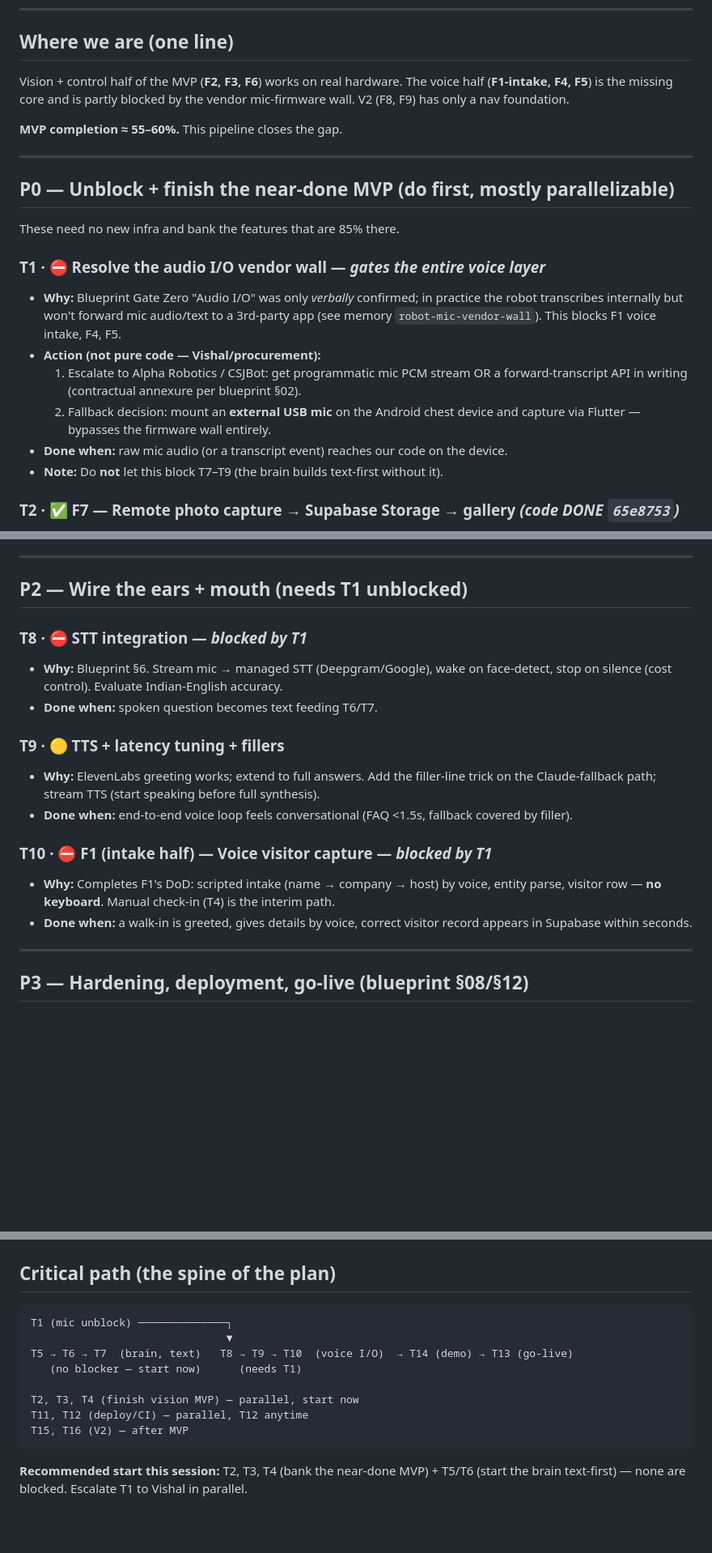
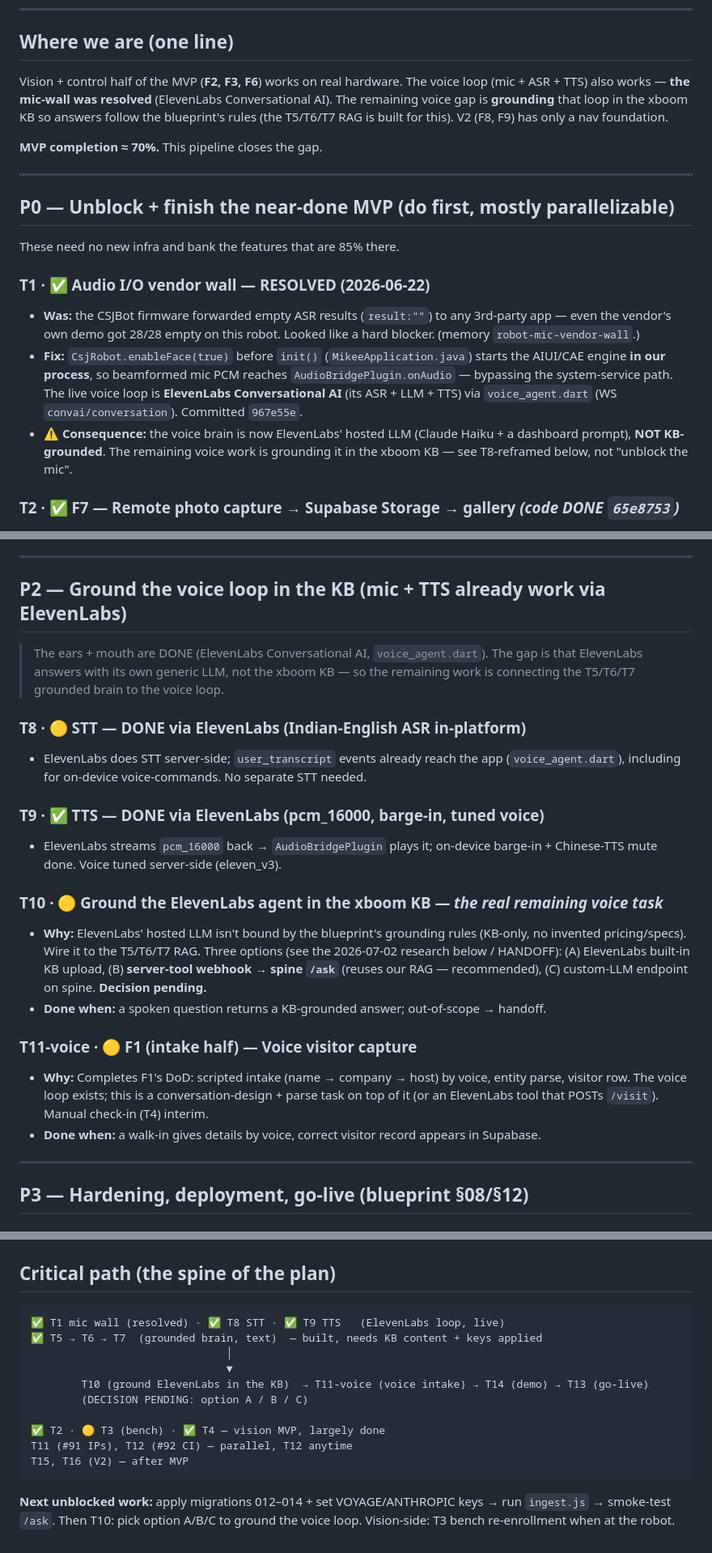
Before and after one commit to nishant-6585/TimoDesk, a Markdown page: TASK_PIPELINE.md, 3 parts joined by grey strips. Shown at 81% size. GitHub-like rendering; blank space fills up the shorter version.

Commit message:
docs: correct mic-wall status (RESOLVED) + reframe P2 as KB-grounding
The pipeline overstated the CSJBot mic-wall as an active blocker (T1); it was
resolved 2026-06-22 via enableFace(true) → live ElevenLabs Conversational AI
voice loop. STT (T8) + TTS (T9) are done via ElevenLabs. Reframed the remaining
voice work as grounding that loop in the xboom KB (T5/T6/T7 RAG) — decision
pending between (A) ElevenLabs built-in KB, (B) server-tool webhook to /ask, or
(C) custom-LLM endpoint. MVP estimate 55-60% -> ~70%.

Co-Authored-By: Claude Opus 4.8 (1M context) <noreply@anthropic.com>

````diff
--- a/TASK_PIPELINE.md
+++ b/TASK_PIPELINE.md
@@ -12,10 +12,12 @@
 ## Where we are (one line)
 
 Vision + control half of the MVP (**F2, F3, F6**) works on real hardware. The voice
-half (**F1-intake, F4, F5**) is the missing core and is partly blocked by the vendor
-mic-firmware wall. V2 (F8, F9) has only a nav foundation.
+loop (mic + ASR + TTS) also works — **the mic-wall was resolved** (ElevenLabs
+Conversational AI). The remaining voice gap is **grounding** that loop in the xboom
+KB so answers follow the blueprint's rules (the T5/T6/T7 RAG is built for this).
+V2 (F8, F9) has only a nav foundation.
 
-**MVP completion ≈ 55–60%.** This pipeline closes the gap.
+**MVP completion ≈ 70%.** This pipeline closes the gap.
 
 ---
 
@@ -23,17 +25,18 @@ mic-firmware wall. V2 (F8, F9) has only a nav foundation.
 
 These need no new infra and bank the features that are 85% there.
 
-### T1 · ⛔ Resolve the audio I/O vendor wall  — *gates the entire voice layer*
-- **Why:** Blueprint Gate Zero "Audio I/O" was only *verbally* confirmed; in practice
-  the robot transcribes internally but won't forward mic audio/text to a 3rd-party app
-  (see memory `robot-mic-vendor-wall`). This blocks F1 voice intake, F4, F5.
-- **Action (not pure code — Vishal/procurement):**
-  1. Escalate to Alpha Robotics / CSJBot: get programmatic mic PCM stream OR a
-     forward-transcript API in writing (contractual annexure per blueprint §02).
-  2. Fallback decision: mount an **external USB mic** on the Android chest device and
-     capture via Flutter — bypasses the firmware wall entirely.
-- **Done when:** raw mic audio (or a transcript event) reaches our code on the device.
-- **Note:** Do **not** let this block T7–T9 (the brain builds text-first without it).
+### T1 · ✅ Audio I/O vendor wall — RESOLVED (2026-06-22)
+- **Was:** the CSJBot firmware forwarded empty ASR results (`result:""`) to any
+  3rd-party app — even the vendor's own demo got 28/28 empty on this robot. Looked
+  like a hard blocker. (memory `robot-mic-vendor-wall`.)
+- **Fix:** `CsjRobot.enableFace(true)` before `init()` (`MikeeApplication.java`)
+  starts the AIUI/CAE engine **in our process**, so beamformed mic PCM reaches
+  `AudioBridgePlugin.onAudio` — bypassing the system-service path. The live voice
+  loop is **ElevenLabs Conversational AI** (its ASR + LLM + TTS) via
+  `voice_agent.dart` (WS `convai/conversation`). Committed `967e55e`.
+- **⚠️ Consequence:** the voice brain is now ElevenLabs' hosted LLM (Claude Haiku +
+  a dashboard prompt), **NOT KB-grounded**. The remaining voice work is grounding it
+  in the xboom KB — see T8-reframed below, not "unblock the mic".
 
 ### T2 · ✅ F7 — Remote photo capture → Supabase Storage → gallery  *(code DONE `65e8753`)*
 - **Why:** Blueprint F7 (LOW effort, MVP). Snapshot intent + `capture` table exist;
@@ -98,24 +101,33 @@ These need no new infra and bank the features that are 85% there.
 
 ---
 
-## P2 — Wire the ears + mouth (needs T1 unblocked)
+## P2 — Ground the voice loop in the KB (mic + TTS already work via ElevenLabs)
 
-### T8 · ⛔ STT integration  — *blocked by T1*
-- **Why:** Blueprint §6. Stream mic → managed STT (Deepgram/Google), wake on face-detect,
-  stop on silence (cost control). Evaluate Indian-English accuracy.
-- **Done when:** spoken question becomes text feeding T6/T7.
+> The ears + mouth are DONE (ElevenLabs Conversational AI, `voice_agent.dart`).
+> The gap is that ElevenLabs answers with its own generic LLM, not the xboom KB —
+> so the remaining work is connecting the T5/T6/T7 grounded brain to the voice loop.
 
-### T9 · 🟡 TTS + latency tuning + fillers
-- **Why:** ElevenLabs greeting works; extend to full answers. Add the filler-line trick
-  on the Claude-fallback path; stream TTS (start speaking before full synthesis).
-- **Done when:** end-to-end voice loop feels conversational (FAQ <1.5s, fallback covered
-  by filler).
+### T8 · 🟡 STT — DONE via ElevenLabs (Indian-English ASR in-platform)
+- ElevenLabs does STT server-side; `user_transcript` events already reach the app
+  (`voice_agent.dart`), including for on-device voice-commands. No separate STT needed.
 
-### T10 · ⛔ F1 (intake half) — Voice visitor capture  — *blocked by T1*
+### T9 · ✅ TTS — DONE via ElevenLabs (pcm_16000, barge-in, tuned voice)
+- ElevenLabs streams `pcm_16000` back → `AudioBridgePlugin` plays it; on-device
+  barge-in + Chinese-TTS mute done. Voice tuned server-side (eleven_v3).
+
+### T10 · 🟡 Ground the ElevenLabs agent in the xboom KB — *the real remaining voice task*
+- **Why:** ElevenLabs' hosted LLM isn't bound by the blueprint's grounding rules
+  (KB-only, no invented pricing/specs). Wire it to the T5/T6/T7 RAG. Three options
+  (see the 2026-07-02 research below / HANDOFF): (A) ElevenLabs built-in KB upload,
+  (B) **server-tool webhook → spine `/ask`** (reuses our RAG — recommended), (C)
+  custom-LLM endpoint on spine. **Decision pending.**
+- **Done when:** a spoken question returns a KB-grounded answer; out-of-scope → handoff.
+
+### T11-voice · 🟡 F1 (intake half) — Voice visitor capture
 - **Why:** Completes F1's DoD: scripted intake (name → company → host) by voice, entity
-  parse, visitor row — **no keyboard**. Manual check-in (T4) is the interim path.
-- **Done when:** a walk-in is greeted, gives details by voice, correct visitor record
-  appears in Supabase within seconds.
+  parse, visitor row. The voice loop exists; this is a conversation-design + parse task
+  on top of it (or an ElevenLabs tool that POSTs `/visit`). Manual check-in (T4) interim.
+- **Done when:** a walk-in gives details by voice, correct visitor record appears in Supabase.
 
 ---
 
@@ -159,15 +171,18 @@ These need no new infra and bank the features that are 85% there.
 ## Critical path (the spine of the plan)
 
 ```
-T1 (mic unblock) ──────────────┐
+✅ T1 mic wall (resolved) · ✅ T8 STT · ✅ T9 TTS   (ElevenLabs loop, live)
+✅ T5 → T6 → T7  (grounded brain, text)  — built, needs KB content + keys applied
+                               │
                                ▼
-T5 → T6 → T7  (brain, text)   T8 → T9 → T10  (voice I/O)  → T14 (demo) → T13 (go-live)
-   (no blocker — start now)      (needs T1)
+        T10 (ground ElevenLabs in the KB)  → T11-voice (voice intake) → T14 (demo) → T13 (go-live)
+        (DECISION PENDING: option A / B / C)
 
-T2, T3, T4 (finish vision MVP) — parallel, start now
-T11, T12 (deploy/CI) — parallel, T12 anytime
+✅ T2 · 🟡 T3 (bench) · ✅ T4 — vision MVP, largely done
+T11 (#91 IPs), T12 (#92 CI) — parallel, T12 anytime
 T15, T16 (V2) — after MVP
 ```
 
-**Recommended start this session:** T2, T3, T4 (bank the near-done MVP) +
-T5/T6 (start the brain text-first) — none are blocked. Escalate T1 to Vishal in parallel.
+**Next unblocked work:** apply migrations 012–014 + set VOYAGE/ANTHROPIC keys →
+run `ingest.js` → smoke-test `/ask`. Then T10: pick option A/B/C to ground the voice
+loop. Vision-side: T3 bench re-enrollment when at the robot.
````
Also changed, not shown: HANDOFF.md (+5 -0 lines).
